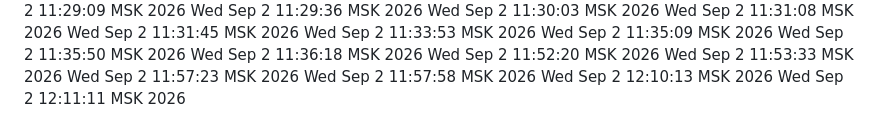
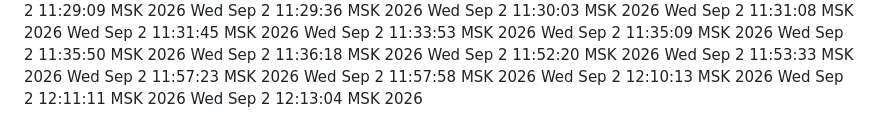
Before and after one commit to d1-d57/spetsmat-179, a Markdown page: zhurnal/2026-09-02_spetsmat-bot/SERDCE-VOLNY-sborka-bota.md, the part around the change. Rendered like a GitHub page.

Commit message:
снимок по ходу перед сборкой P15

```diff
--- a/zhurnal/2026-09-02_spetsmat-bot/SERDCE-VOLNY-sborka-bota.md
+++ b/zhurnal/2026-09-02_spetsmat-bot/SERDCE-VOLNY-sborka-bota.md
@@ -99,3 +99,4 @@ Wed Sep  2 11:57:23 MSK 2026
 Wed Sep  2 11:57:58 MSK 2026
 Wed Sep  2 12:10:13 MSK 2026
 Wed Sep  2 12:11:11 MSK 2026
+Wed Sep  2 12:13:04 MSK 2026
```
